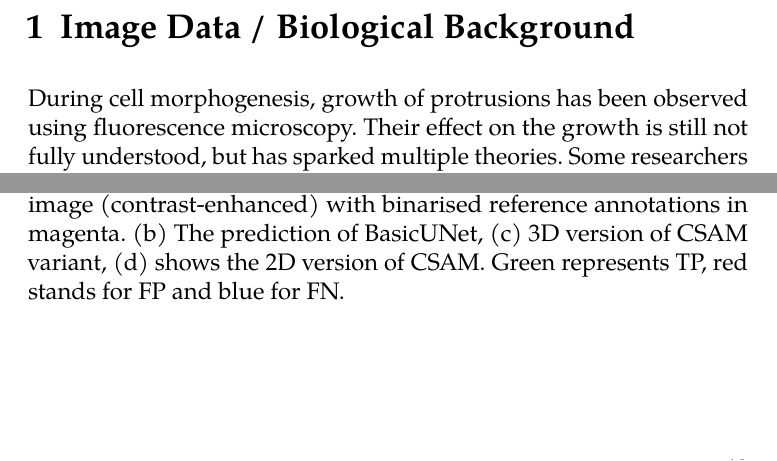
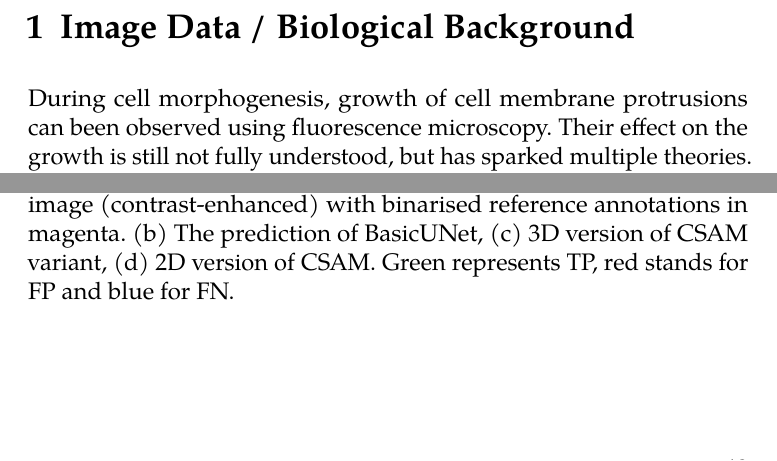
Before and after one commit to BrPetrus/master-thesis, a LaTeX thesis (main.tex): two parts of pages 14 and 60 of 67, joined at a grey line, cut so that both start at the same text. Compiled offline with pdfLaTeX.

Commit message:
small chnages

```diff
--- a/main.tex
+++ b/main.tex
@@ -70,7 +70,7 @@
     thanks      = {%
         I am very grateful to my advisor, Assoc. Prof. Martin Maška, Ph.D., for his sustained mentorship, constructive critiques, and ready availability throughout the whole time.
 
-        I am also grateful to Prof. Osamu Shimmi (University of Tartu, Estonia) and Dr Ngan Vi Tran (University of Tartu, Estonia) for providing the dataset analysed in this thesis.
+        I am also grateful to Prof. Osamu Shimmi (University of Tartu, Estonia) and Dr. Ngan Vi Tran (University of Tartu, Estonia) for providing the dataset analysed in this thesis.
 
         I want to thank my friends for providing me with a great deal of encouragement. My deepest gratitude goes to my partner, Tereza Zuskinová, who has offered me unconditional support that carried me through the most challenging part of this research.
     },
@@ -149,7 +149,7 @@ Chapter 1 provides an overview of the biological context and image data preproce
 \chapter{Image Data / Biological Background}
 \label{sec:data}
 % todo: probably add some more examples
-During cell morphogenesis, growth of protrusions has been observed using fluorescence microscopy. Their effect on the growth is still not fully understood, but has sparked multiple theories. Some researchers speculate they could be used in long-range signalling or are involved in the transportation of organelles \parencite{Tran2024Programmed}.
+During cell morphogenesis, growth of cell membrane protrusions can been observed using fluorescence microscopy. Their effect on the growth is still not fully understood, but has sparked multiple theories. Some researchers speculate they could be used in long-range signalling or are involved in the transportation of organelles \parencite{Tran2024Programmed}.
 
 Our collaborators from the Institute of Molecular and Cell Biology at the University of Tartu in Estonia were involved in studying one of such places where these cell membrane protrusions are present --- the \textit{Drosophila} wings --- and the findings are available in \parencite{Tran2024Programmed}. They have used in vivo imaging to study the cellular structures.
 \begin{figure}[tb]
@@ -835,7 +837,7 @@ Figure \ref{fig:qualitative-quad2} shows the neural network prediction for vario
         \end{overpic}
         \label{fig:quad2csam2d}
     \end{subfigure}
-    \caption{Predictions on the second quadrant. (a) The original image (contrast-enhanced) with binarised reference annotations in magenta. (b) The prediction of BasicUNet, (c) 3D version of CSAM variant, (d) shows the 2D version of CSAM. Green represents TP, red stands for FP and blue for FN.}
+    \caption{Predictions on the second quadrant. (a) The original image (contrast-enhanced) with binarised reference annotations in magenta. (b) The prediction of BasicUNet, (c) 3D version of CSAM variant, (d) 2D version of CSAM. Green represents TP, red stands for FP and blue for FN.}
     \label{fig:qualitative-quad2}
 \end{figure}
 
```
Also changed, not shown: main.tex (12 more changed lines).
